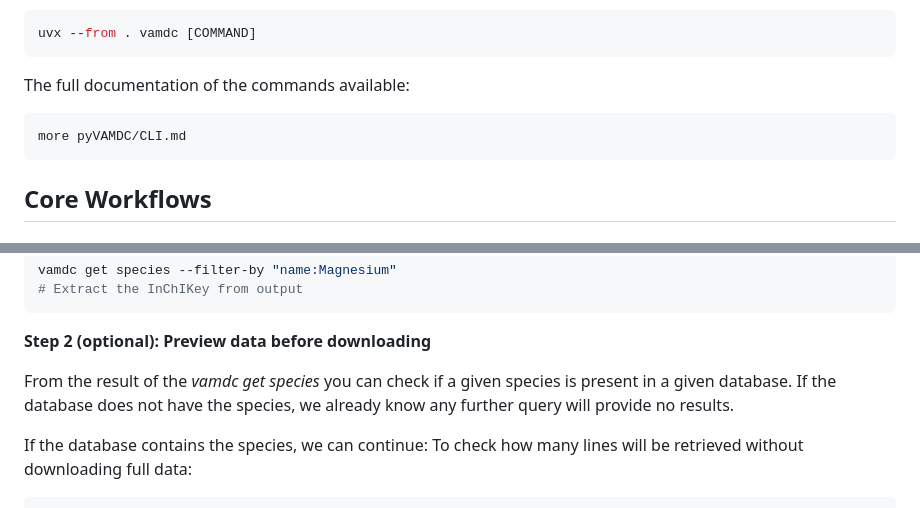
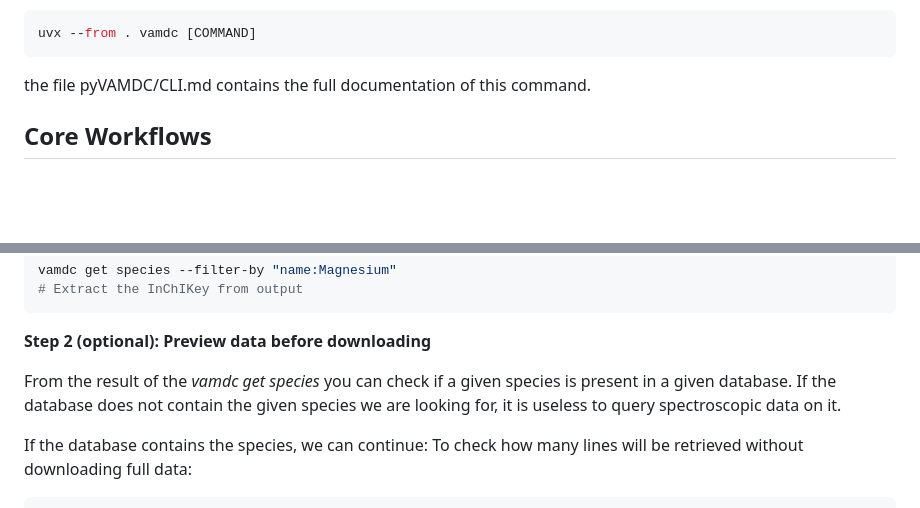
Before and after one commit to VAMDC/pyVAMDC, a Markdown page: skill/SKILL.md, 2 parts joined by grey strips. GitHub-like rendering; blank space fills up the shorter version.

Commit message:
Refining skill description

````diff
--- a/skill/SKILL.md
+++ b/skill/SKILL.md
@@ -39,10 +39,7 @@ Run commands using:
 uvx --from . vamdc [COMMAND]
 ```
 
-The full documentation of the commands available:
-```bash
-more pyVAMDC/CLI.md
-```
+the file pyVAMDC/CLI.md contains the full documentation of this command.
 
 ## Core Workflows
 
@@ -87,7 +84,8 @@ vamdc get species --filter-by "name:Magnesium"
 **Step 2 (optional): Preview data before downloading**
 
 From the result of the _vamdc get species_ you can check if a given species is present in a given database.
-If the database does not have the species, we already know any further query will provide no results.
+If the database does not contain the given species we are looking for, it is useless to query spectroscopic data on it.
+
 
 If the database contains the species, we can continue:
 To check how many lines will be retrieved without downloading full data:
````
